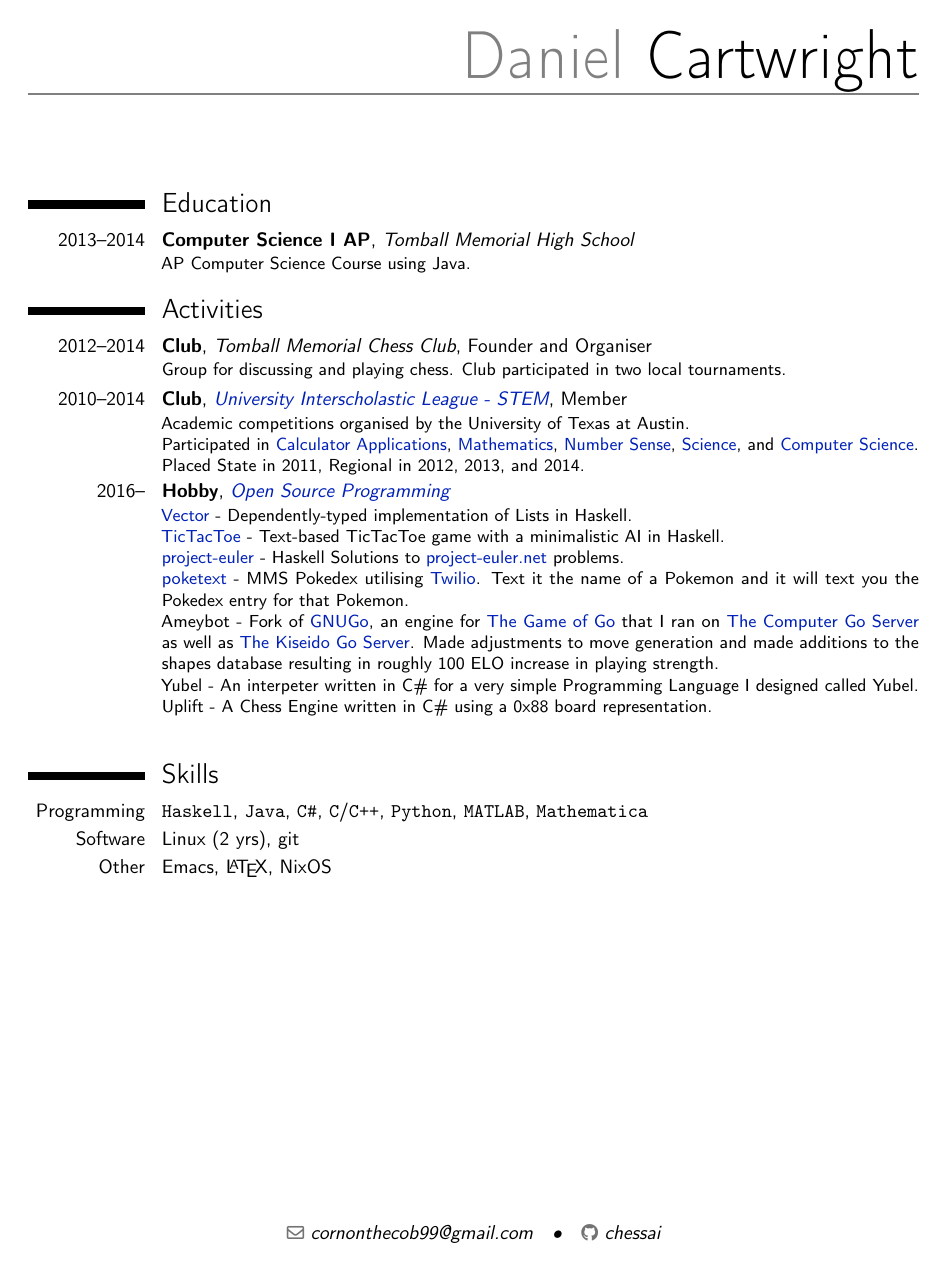
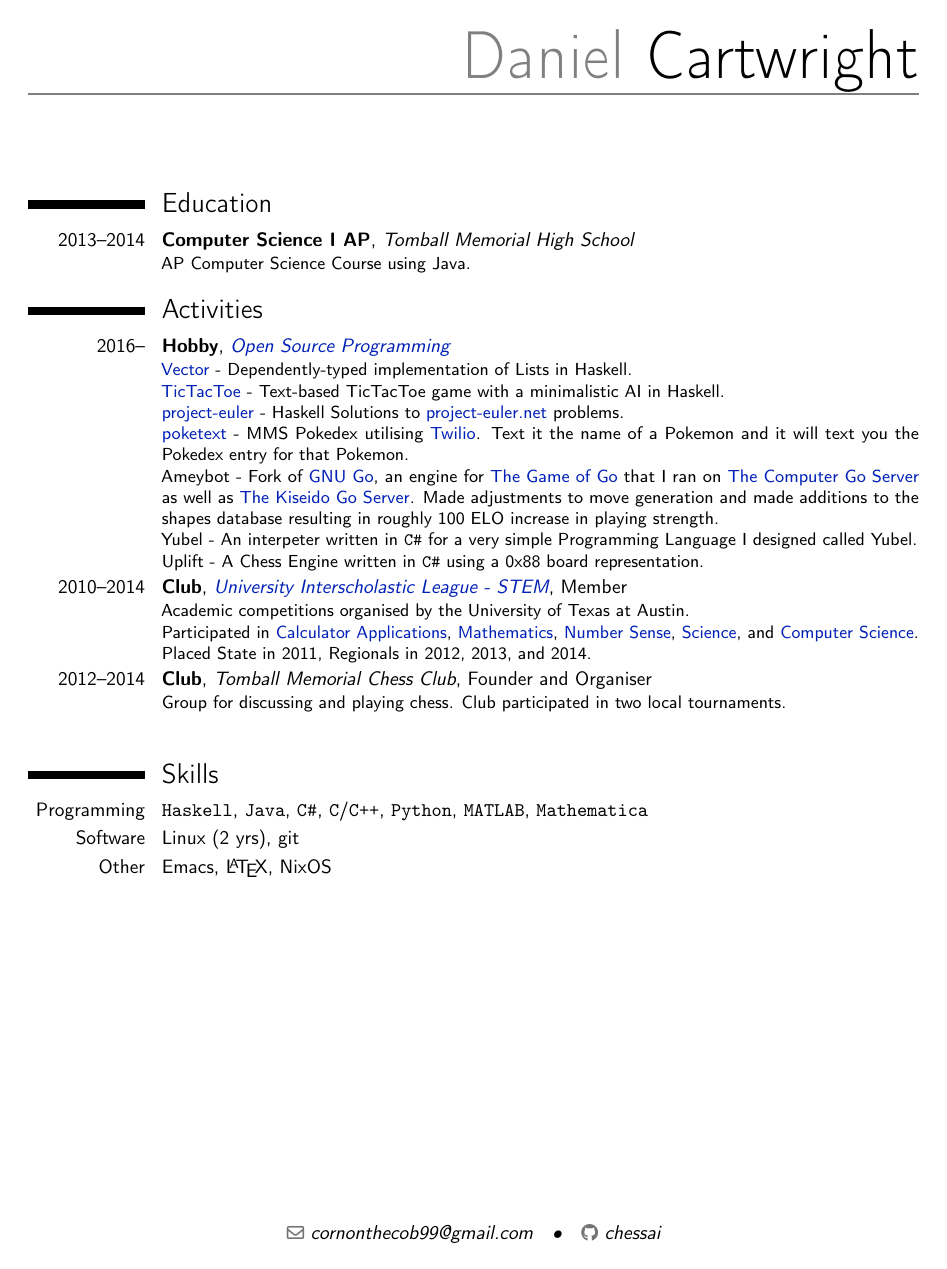
Before and after one commit to chessai/resume, a LaTeX CV (resume.tex): the whole page. Compiled offline with pdfLaTeX.

Commit message:
Update resume.tex

```diff
--- a/resume.tex
+++ b/resume.tex
@@ -104,11 +104,17 @@
         AP Computer Science Course using Java.}
 
 \section{Activities}
-\cventry{2012--2014}
-        {Club}
-        {Tomball Memorial Chess Club}
-        {Founder and Organiser}{}{
-Group for discussing and playing chess. Club participated in two local tournaments.
+\cventry{2016--}
+        {Hobby}
+        {\wlink{https://github.com/chessai}{Open Source Programming}}
+        {}{}{
+        \wlink{https://github.com/chessai/Vector}{Vector} - Dependently-typed implementation of Lists in Haskell. \\ %
+        \wlink{https://github.com/chessai/TicTacToe}{TicTacToe} - Text-based TicTacToe game with a minimalistic AI in Haskell. \\ %
+        \wlink{https://github.com/chessai/project-euler}{project-euler} - Haskell Solutions to \wlink{https://projecteuler.net/}{project-euler.net} problems. \\ %
+        \wlink{https://github.com/chessai/poketext}{poketext} - MMS Pokedex utilising \wlink{https://www.twilio.com/sms}{Twilio}. Text it the name of a Pokemon and it will text you the Pokedex entry for that Pokemon. \\ %
+        Ameybot - Fork of \wlink{https://www.gnu.org/software/gnugo/}{GNU Go}, an engine for \wlink{https://en.wikipedia.org/wiki/Go_(game)}{The Game of Go} that I ran on \wlink{http://yss-aya.com/cgos/}{The Computer Go Server} as well as \wlink{https://www.gokgs.com/}{The Kiseido Go Server}. Made adjustments to move generation and made additions to the shapes database resulting in roughly 100 ELO increase in playing strength. \\
+        Yubel - An interpeter written in \texttt{C\#} for a very simple Programming Language I designed called Yubel. \\
+        Uplift - A Chess Engine written in \texttt{C\#} using a 0x88 board representation.
 }
 
 \cventry{2010--2014}
@@ -122,28 +128,15 @@ Group for discussing and playing chess. Club participated in two local tournamen
         \wlink{http://www.uiltexas.org/academics/stem/number-sense}{Number Sense}, %
         \wlink{http://www.uiltexas.org/academics/stem/science}{Science}, and %
         \wlink{http://www.uiltexas.org/academics/stem/computer-science}{Computer Science}. \\ %
-        Placed State in 2011, Regional in 2012, 2013, and 2014.
+        Placed State in 2011, Regionals in 2012, 2013, and 2014.
 }
 
-\cventry{2016--}
-        {Hobby}
-        {\wlink{https://github.com/chessai}{Open Source Programming}}
-        {}{}{
-        \wlink{https://github.com/chessai/Vector}{Vector} - Dependently-typed implementation of Lists in Haskell. \\ %
-        \wlink{https://github.com/chessai/TicTacToe}{TicTacToe} - Text-based TicTacToe game with a minimalistic AI in Haskell. \\ %
-        \wlink{https://github.com/chessai/project-euler}{project-euler} - Haskell Solutions to \wlink{https://projecteuler.net/}{project-euler.net} problems. \\ %
-        \wlink{https://github.com/chessai/poketext}{poketext} - MMS Pokedex utilising \wlink{https://www.twilio.com/sms}{Twilio}. Text it the name of a Pokemon and it will text you the Pokedex entry for that Pokemon. \\ %
-        Ameybot - Fork of \wlink{https://www.gnu.org/software/gnugo/}{GNUGo}, an engine for \wlink{https://en.wikipedia.org/wiki/Go_(game)}{The Game of Go} that I ran on \wlink{http://yss-aya.com/cgos/}{The Computer Go Server} as well as \wlink{https://www.gokgs.com/}{The Kiseido Go Server}. Made adjustments to move generation and made additions to the shapes database resulting in roughly 100 ELO increase in playing strength. \\
-        Yubel - An interpeter written in C\# for a very simple Programming Language I designed called Yubel. \\
-        Uplift - A Chess Engine written in C\# using a 0x88 board representation.
+\cventry{2012--2014}
+        {Club}
+        {Tomball Memorial Chess Club}
+        {Founder and Organiser}{}{
+Group for discussing and playing chess. Club participated in two local tournaments.
 }
-%\cventry{2014--}
-%        {Hobby}
-%        {Hackathons}
-%        {}{}{
-%Attended HackTheNorth 2014 and 2015, Boilermake 2014,
-%WildHacks 2014, and HackIllinois 2015.
-% }
 
 \vspace{1em}
 
```
